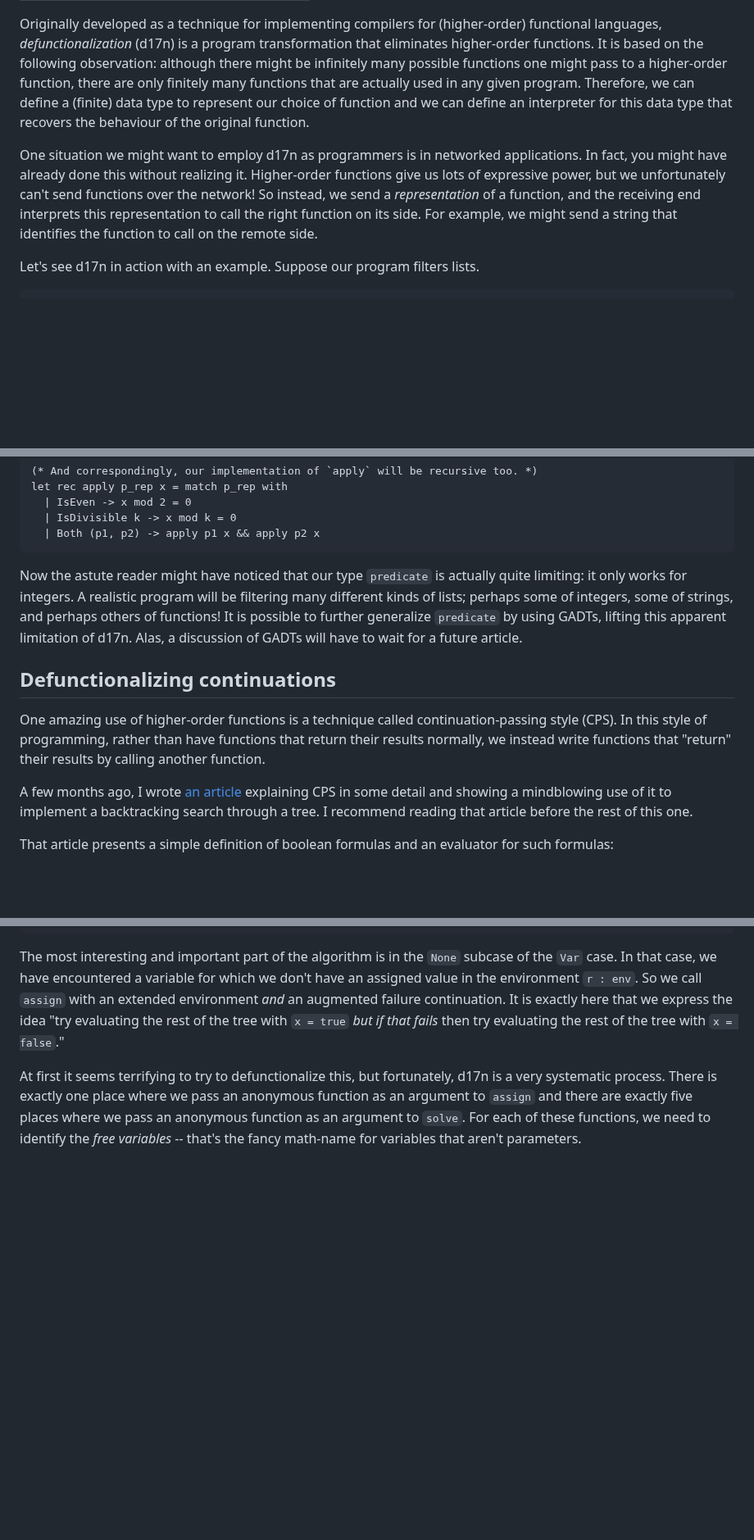
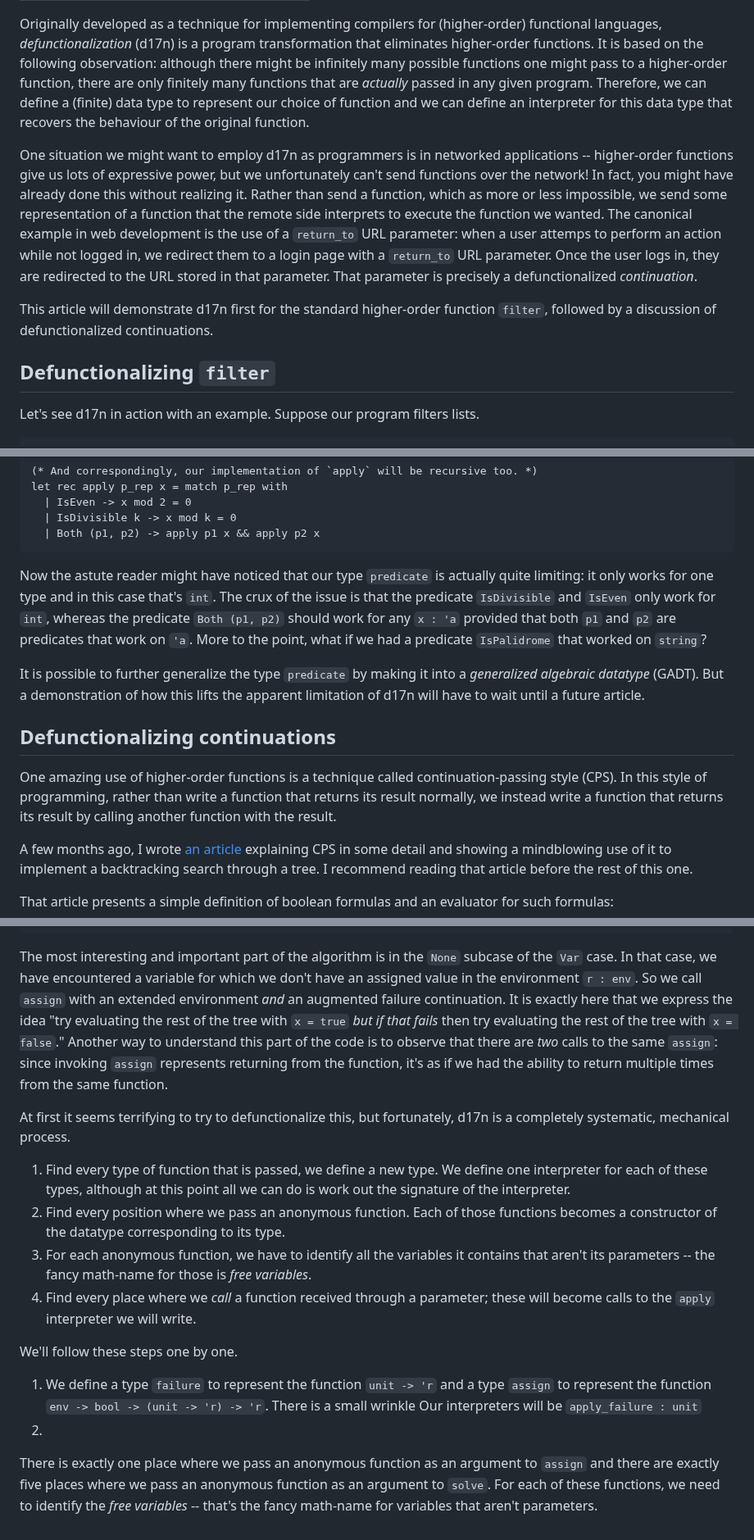
Before and after one commit to tsani/jerrington.me, a Markdown page: drafts/2023-01-30-defunctionalizating-continuations.md, 3 parts joined by grey strips. Shown at 82% size. Rendered like a GitHub page; blank space fills up the shorter version.

Commit message:
draft post about defunctionalizing continuations

````diff
--- a/drafts/2023-01-30-defunctionalizating-continuations.md
+++ b/drafts/2023-01-30-defunctionalizating-continuations.md
@@ -7,18 +7,29 @@ Originally developed as a technique for implementing compilers for
 transformation that eliminates higher-order functions.
 It is based on the following observation: although there might be infinitely
 many possible functions one might pass to a higher-order function, there are
-only finitely many functions that are actually used in any given program.
+only finitely many functions that are _actually_ passed in any given program.
 Therefore, we can define a (finite) data type to represent our choice of
 function and we can define an interpreter for this data type that recovers the
 behaviour of the original function.
 
-One situation we might want to employ d17n as programmers is in
-networked applications. In fact, you might have already done this without
-realizing it. Higher-order functions give us lots of expressive power, but we
-unfortunately can't send functions over the network! So instead, we send a
-_representation_ of a function, and the receiving end interprets this
-representation to call the right function on its side. For example, we might
-send a string that identifies the function to call on the remote side.
+One situation we might want to employ d17n as programmers is in networked
+applications --
+higher-order functions give us lots of expressive power, but we unfortunately
+can't send functions over the network!
+In fact, you might have already done this without
+realizing it. Rather than send a function, which as more or less impossible, we
+send some representation of a function that the remote side interprets to
+execute the function we wanted.
+The canonical example in web development is the use of a `return_to` URL parameter:
+when a user attemps to perform an action while not logged in, we redirect them
+to a login page with a `return_to` URL parameter. Once the user logs in, they
+are redirected to the URL stored in that parameter. That parameter is precisely
+a defunctionalized _continuation_.
+
+This article will demonstrate d17n first for the standard higher-order function
+`filter`, followed by a discussion of defunctionalized continuations.
+
+## Defunctionalizing `filter`
 
 Let's see d17n in action with an example. Suppose our program filters lists.
 
@@ -111,18 +124,24 @@ let rec apply p_rep x = match p_rep with
 ```
 
 Now the astute reader might have noticed that our type `predicate` is actually
-quite limiting: it only works for integers. A realistic program will be
-filtering many different kinds of lists; perhaps some of integers, some of
-strings, and perhaps others of functions! It is possible to further generalize
-`predicate` by using GADTs, lifting this apparent limitation of d17n. Alas, a
-discussion of GADTs will have to wait for a future article.
+quite limiting: it only works for one type and in this case that's `int`.
+The crux of the issue is that the predicate `IsDivisible` and `IsEven` only work
+for `int`, whereas the predicate `Both (p1, p2)` should work for any `x : 'a`
+provided that both `p1` and `p2` are predicates that work on `'a`.
+More to the point, what if we had a predicate `IsPalidrome` that worked on
+`string`?
+
+It is possible to further generalize the type `predicate` by making it into a
+_generalized algebraic datatype_ (GADT).
+But a demonstration of how this lifts the apparent limitation of d17n will have
+to wait until a future article.
 
 ## Defunctionalizing continuations
 
 One amazing use of higher-order functions is a technique called
-continuation-passing style (CPS). In this style of programming, rather than have
-functions that return their results normally, we instead write functions that
-"return" their results by calling another function.
+continuation-passing style (CPS). In this style of programming, rather than write
+a function that returns its result normally, we instead write a function that
+returns its result by calling another function with the result.
 
 A few months ago, I wrote [an article][sat-cps] explaining CPS in some detail
 and showing a mindblowing use of it to implement a backtracking search through a
@@ -190,13 +210,38 @@ which we don't have an assigned value in the environment `r : env`.
 So we call `assign` with an extended environment _and_ an augmented failure
 continuation. It is exactly here that we express the idea "try evaluating the
 rest of the tree with `x = true` _but if that fails_ then try evaluating the
-rest of the tree with `x = false`."
+rest of the tree with `x = false`." Another way to understand this part of the
+code is to observe that there are _two_ calls to the same `assign`: since
+invoking `assign` represents returning from the function, it's as if we had the
+ability to return multiple times from the same function.
 
 At first it seems terrifying to try to defunctionalize this, but fortunately,
-d17n is a very systematic process. There is exactly one place where we pass an
-anonymous function as an argument to `assign` and there are exactly five places
-where we pass an anonymous function as an argument to `solve`.
-For each of these functions, we need to identify the _free variables_ -- that's
-the fancy math-name for variables that aren't parameters.
+d17n is a completely systematic, mechanical process.
+
+1. Find every type of function that is passed, we define a new type.
+   We define one interpreter for each of these types, although at this point all
+   we can do is work out the signature of the interpreter.
+2. Find every position where we pass an anonymous function.
+   Each of those functions becomes a constructor of the datatype corresponding
+   to its type.
+3. For each anonymous function, we have to identify all the variables it
+   contains that aren't its parameters -- the fancy math-name for those is _free
+   variables_.
+4. Find every place where we _call_ a function received through a parameter;
+   these will become calls to the `apply` interpreter we will write.
+
+We'll follow these steps one by one.
+
+1. We define a type `failure` to represent the function `unit -> 'r` and a type
+   `assign` to represent the function `env -> bool -> (unit -> 'r) -> 'r`.
+   There is a small wrinkle
+   Our interpreters will be `apply_failure : unit`
+2.
+
+There is exactly one place
+where we pass an anonymous function as an argument to `assign` and there are
+exactly five places where we pass an anonymous function as an argument to
+`solve`. For each of these functions, we need to identify the _free variables_
+-- that's the fancy math-name for variables that aren't parameters.
 
 [sat-cps]: /posts/2022-10-22-higher-order-continuations.html
````
Also changed, not shown: other parts of drafts/2023-01-30-defunctionalizating-continuations.md (+13 -10 lines).
